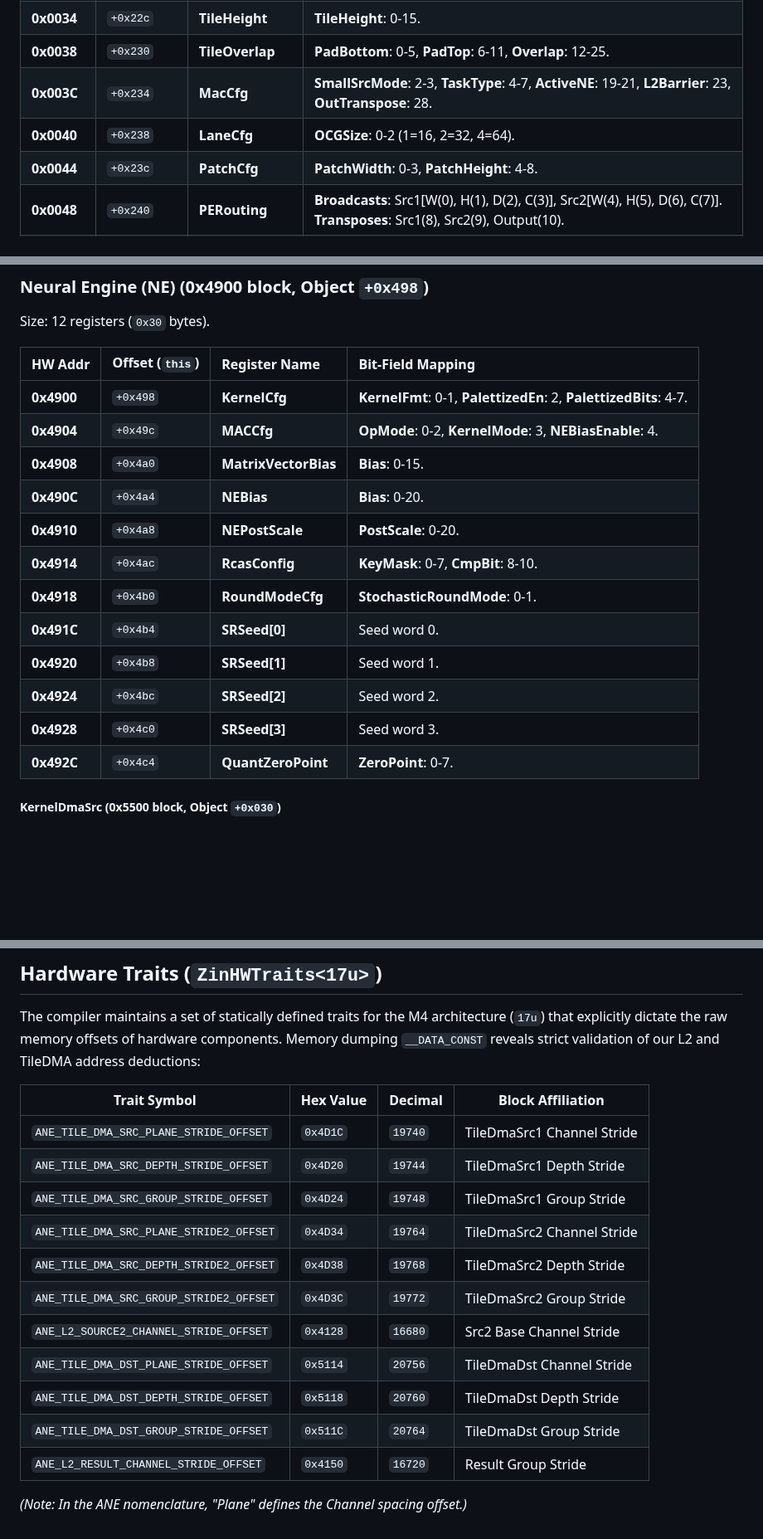
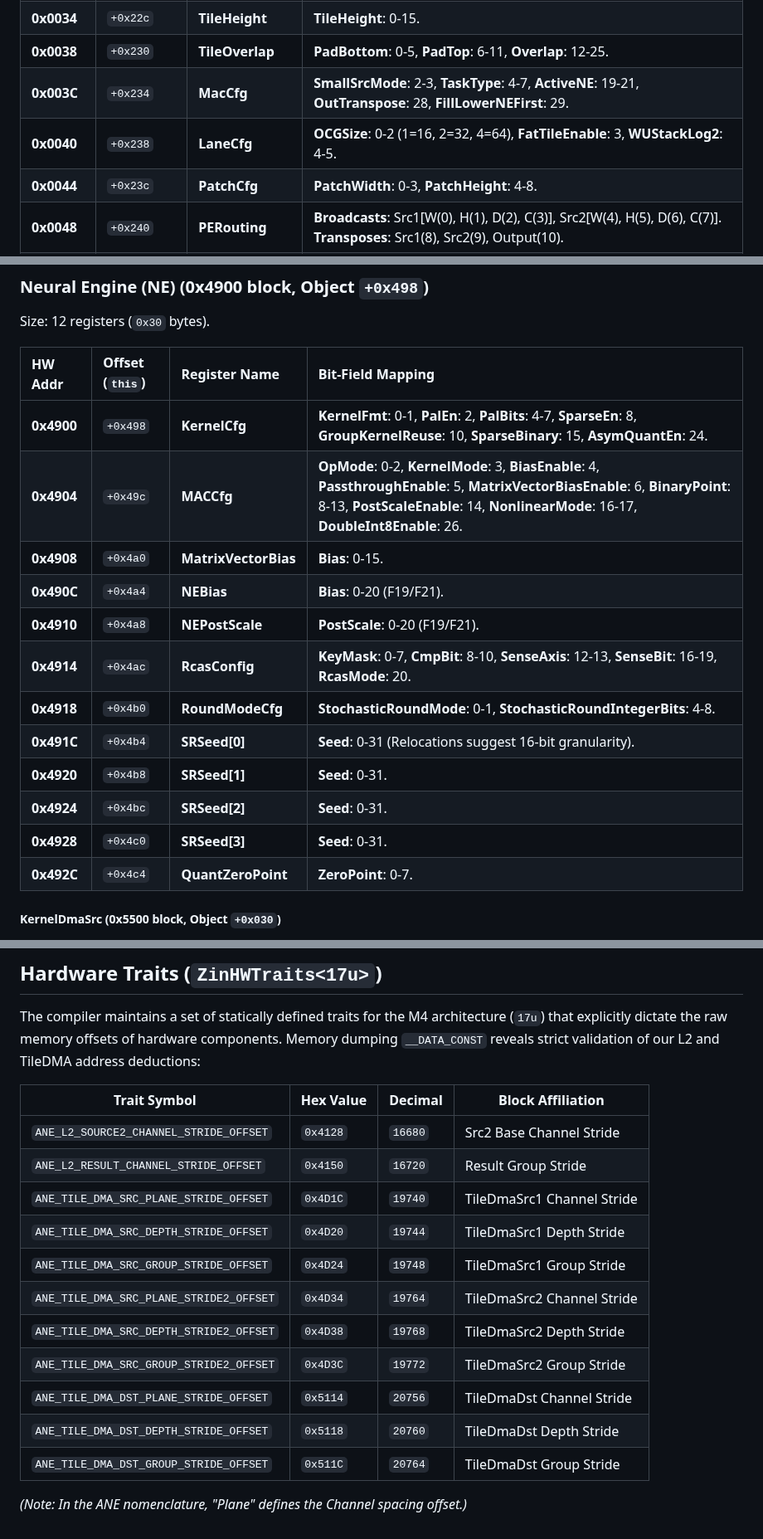
Before and after one commit to freedomtan/coreml_to_ane_hwx, a Markdown page: hwx_dump/m4_register_map.md, 3 parts joined by grey strips. Shown at 83% size. GitHub-like rendering; blank space fills up the shorter version.

Commit message:
Update M4 Neural Engine (NE) register block mapping with verified bitfields for RoundModeCfg and SRSeeds

```diff
--- a/hwx_dump/m4_register_map.md
+++ b/hwx_dump/m4_register_map.md
@@ -89,8 +89,8 @@ Size: 21 registers (`0x15` words, `0x54` bytes). Dictates fundamental geometries
 | **0x0030** | `+0x228` | **UnicastCfg** | **UnicastEn**: 0, **UnicastCin**: 4-17. |
 | **0x0034** | `+0x22c` | **TileHeight** | **TileHeight**: 0-15. |
 | **0x0038** | `+0x230` | **TileOverlap** | **PadBottom**: 0-5, **PadTop**: 6-11, **Overlap**: 12-25. |
-| **0x003C** | `+0x234` | **MacCfg** | **SmallSrcMode**: 2-3, **TaskType**: 4-7, **ActiveNE**: 19-21, **L2Barrier**: 23, **OutTranspose**: 28. |
-| **0x0040** | `+0x238` | **LaneCfg** | **OCGSize**: 0-2 (1=16, 2=32, 4=64). |
+| **0x003C** | `+0x234` | **MacCfg** | **SmallSrcMode**: 2-3, **TaskType**: 4-7, **ActiveNE**: 19-21, **OutTranspose**: 28, **FillLowerNEFirst**: 29. |
+| **0x0040** | `+0x238` | **LaneCfg** | **OCGSize**: 0-2 (1=16, 2=32, 4=64), **FatTileEnable**: 3, **WUStackLog2**: 4-5. |
 | **0x0044** | `+0x23c` | **PatchCfg** | **PatchWidth**: 0-3, **PatchHeight**: 4-8. |
 | **0x0048** | `+0x240` | **PERouting** | **Broadcasts**: Src1[W(0), H(1), D(2), C(3)], Src2[W(4), H(5), D(6), C(7)]. **Transposes**: Src1(8), Src2(9), Output(10). |
 | **0x004C** | `+0x244` | **NID** | Network ID / Layer Trace ID. |
@@ -105,17 +105,17 @@ Size: 12 registers (`0x30` bytes).
 
 | HW Addr | Offset (`this`) | Register Name | Bit-Field Mapping |
 | :--- | :--- | :--- | :--- |
-| **0x4900** | `+0x498` | **KernelCfg** | **KernelFmt**: 0-1, **PalettizedEn**: 2, **PalettizedBits**: 4-7. |
-| **0x4904** | `+0x49c` | **MACCfg** | **OpMode**: 0-2, **KernelMode**: 3, **NEBiasEnable**: 4. |
+| **0x4900** | `+0x498` | **KernelCfg** | **KernelFmt**: 0-1, **PalEn**: 2, **PalBits**: 4-7, **SparseEn**: 8, **GroupKernelReuse**: 10, **SparseBinary**: 15, **AsymQuantEn**: 24. |
+| **0x4904** | `+0x49c` | **MACCfg** | **OpMode**: 0-2, **KernelMode**: 3, **BiasEnable**: 4, **PassthroughEnable**: 5, **MatrixVectorBiasEnable**: 6, **BinaryPoint**: 8-13, **PostScaleEnable**: 14, **NonlinearMode**: 16-17, **DoubleInt8Enable**: 26. |
 | **0x4908** | `+0x4a0` | **MatrixVectorBias**| **Bias**: 0-15. |
-| **0x490C** | `+0x4a4` | **NEBias** | **Bias**: 0-20. |
-| **0x4910** | `+0x4a8` | **NEPostScale** | **PostScale**: 0-20. |
-| **0x4914** | `+0x4ac` | **RcasConfig** | **KeyMask**: 0-7, **CmpBit**: 8-10. |
-| **0x4918** | `+0x4b0` | **RoundModeCfg** | **StochasticRoundMode**: 0-1. |
-| **0x491C** | `+0x4b4` | **SRSeed[0]**| Seed word 0. |
-| **0x4920** | `+0x4b8` | **SRSeed[1]**| Seed word 1. |
-| **0x4924** | `+0x4bc` | **SRSeed[2]**| Seed word 2. |
-| **0x4928** | `+0x4c0` | **SRSeed[3]**| Seed word 3. |
+| **0x490C** | `+0x4a4` | **NEBias** | **Bias**: 0-20 (F19/F21). |
+| **0x4910** | `+0x4a8` | **NEPostScale** | **PostScale**: 0-20 (F19/F21). |
+| **0x4914** | `+0x4ac` | **RcasConfig** | **KeyMask**: 0-7, **CmpBit**: 8-10, **SenseAxis**: 12-13, **SenseBit**: 16-19, **RcasMode**: 20. |
+| **0x4918** | `+0x4b0` | **RoundModeCfg** | **StochasticRoundMode**: 0-1, **StochasticRoundIntegerBits**: 4-8. |
+| **0x491C** | `+0x4b4` | **SRSeed[0]**| **Seed**: 0-31 (Relocations suggest 16-bit granularity). |
+| **0x4920** | `+0x4b8` | **SRSeed[1]**| **Seed**: 0-31. |
+| **0x4924** | `+0x4bc` | **SRSeed[2]**| **Seed**: 0-31. |
+| **0x4928** | `+0x4c0` | **SRSeed[3]**| **Seed**: 0-31. |
 | **0x492C** | `+0x4c4` | **QuantZeroPoint** | **ZeroPoint**: 0-7. |
 
 ##### KernelDmaSrc (0x5500 block, Object `+0x030`)
@@ -303,16 +303,16 @@ The compiler maintains a set of statically defined traits for the M4 architectur
 
 | Trait Symbol | Hex Value | Decimal | Block Affiliation |
 | --- | --- | --- | --- |
+| `ANE_L2_SOURCE2_CHANNEL_STRIDE_OFFSET` | `0x4128` | `16680` | Src2 Base Channel Stride |
+| `ANE_L2_RESULT_CHANNEL_STRIDE_OFFSET` | `0x4150` | `16720` | Result Group Stride |
 | `ANE_TILE_DMA_SRC_PLANE_STRIDE_OFFSET` | `0x4D1C` | `19740` | TileDmaSrc1 Channel Stride |
 | `ANE_TILE_DMA_SRC_DEPTH_STRIDE_OFFSET` | `0x4D20` | `19744` | TileDmaSrc1 Depth Stride |
 | `ANE_TILE_DMA_SRC_GROUP_STRIDE_OFFSET` | `0x4D24` | `19748` | TileDmaSrc1 Group Stride |
 | `ANE_TILE_DMA_SRC_PLANE_STRIDE2_OFFSET` | `0x4D34` | `19764` | TileDmaSrc2 Channel Stride |
 | `ANE_TILE_DMA_SRC_DEPTH_STRIDE2_OFFSET` | `0x4D38` | `19768` | TileDmaSrc2 Depth Stride |
 | `ANE_TILE_DMA_SRC_GROUP_STRIDE2_OFFSET` | `0x4D3C` | `19772` | TileDmaSrc2 Group Stride |
-| `ANE_L2_SOURCE2_CHANNEL_STRIDE_OFFSET` | `0x4128` | `16680` | Src2 Base Channel Stride |
 | `ANE_TILE_DMA_DST_PLANE_STRIDE_OFFSET` | `0x5114` | `20756` | TileDmaDst Channel Stride |
 | `ANE_TILE_DMA_DST_DEPTH_STRIDE_OFFSET` | `0x5118` | `20760` | TileDmaDst Depth Stride |
 | `ANE_TILE_DMA_DST_GROUP_STRIDE_OFFSET` | `0x511C` | `20764` | TileDmaDst Group Stride |
-| `ANE_L2_RESULT_CHANNEL_STRIDE_OFFSET` | `0x4150` | `16720` | Result Group Stride |
 
 *(Note: In the ANE nomenclature, "Plane" defines the Channel spacing offset.)*
```
